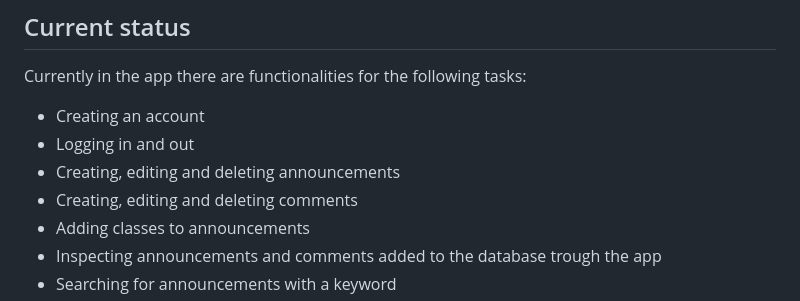
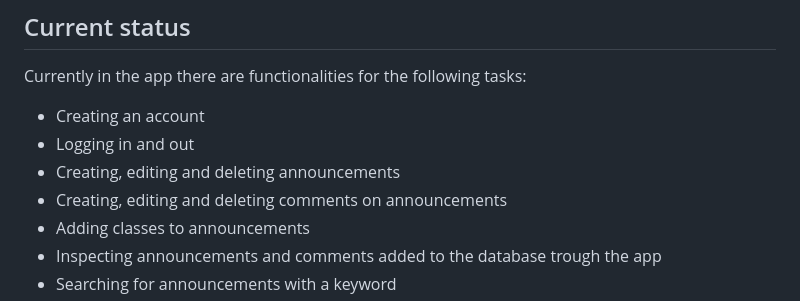
Before and after one commit to ogsavimaja/Indiedev-platform2, a Markdown page: README.md, the part around the change. Drawn GitHub-style.

```diff
--- a/README.md
+++ b/README.md
@@ -25,7 +25,7 @@ Currently in the app there are functionalities for the following tasks:
 * Creating an account
 * Logging in and out
 * Creating, editing and deleting announcements
-* Creating, editing and deleting comments
+* Creating, editing and deleting comments on announcements
 * Adding classes to announcements
 * Inspecting announcements and comments added to the database trough the app
 * Searching for announcements with a keyword
```
